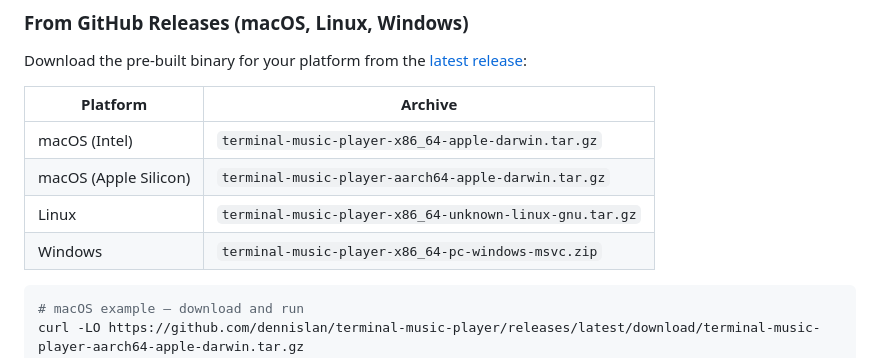
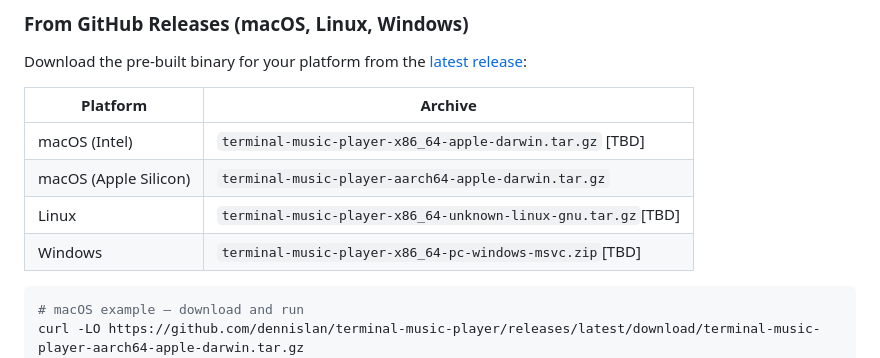
Before and after one commit to dennislan/terminal-music-player, a Markdown page: README.md, the part around the change. GitHub-like rendering.

Commit message:
Update README.md with TBD notes for platform-specific binaries

````diff
--- a/README.md
+++ b/README.md
@@ -64,10 +64,10 @@ Download the pre-built binary for your platform from the [latest release](https:
 
 | Platform | Archive |
 |---|---|
-| macOS (Intel) | `terminal-music-player-x86_64-apple-darwin.tar.gz` |
+| macOS (Intel) | `terminal-music-player-x86_64-apple-darwin.tar.gz` [TBD]|
 | macOS (Apple Silicon) | `terminal-music-player-aarch64-apple-darwin.tar.gz` |
-| Linux | `terminal-music-player-x86_64-unknown-linux-gnu.tar.gz` |
-| Windows | `terminal-music-player-x86_64-pc-windows-msvc.zip` |
+| Linux | `terminal-music-player-x86_64-unknown-linux-gnu.tar.gz`[TBD] |
+| Windows | `terminal-music-player-x86_64-pc-windows-msvc.zip`[TBD] |
 
 ```bash
 # macOS example — download and run
````
